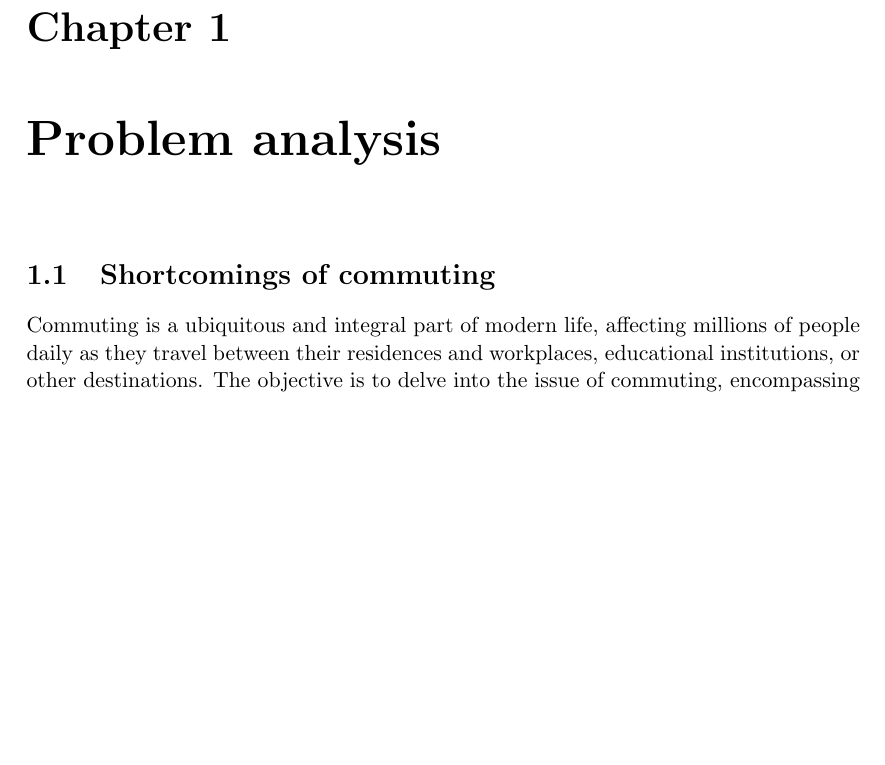
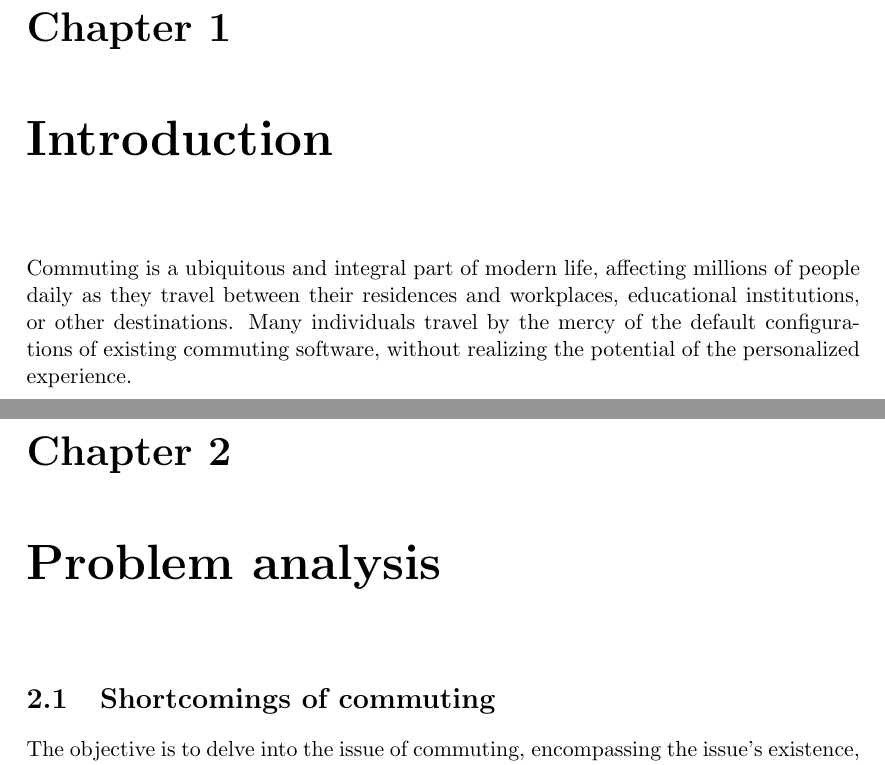
Before and after one commit to audio-engineer/aau-p1-article, a LaTeX document (src/main.tex, which reads src/introduction/introduction.tex, src/problem-analysis/what-is-the-problem.tex): part of page 4 of 56 before the commit and two parts of pages 4 and 5 of 57 after it, the two joined at a grey line, cut so that both start at the same text, the shorter picture padded with empty space. Compiled offline with pdfLaTeX.

Commit message:
Initial introduction chapter

```diff
--- /dev/null
+++ b/src/introduction/introduction.tex
@@ -0,0 +1,8 @@
+% textidote: ignore begin
+\chapter{Introduction}\label{ch:introduction}
+% textidote: ignore end
+
+Commuting is a ubiquitous and integral part of modern life, affecting millions of people daily as they travel between
+their residences and workplaces, educational institutions, or other destinations.
+Many individuals travel by the mercy of the default configurations of existing commuting software, without realizing the
+potential of the personalized experience.
--- a/src/problem-analysis/what-is-the-problem.tex
+++ b/src/problem-analysis/what-is-the-problem.tex
@@ -1,7 +1,5 @@
 \section{Shortcomings of commuting}\label{sec:shortcomings-of-commuting}
 
-Commuting is a ubiquitous and integral part of modern life, affecting millions of people daily as they travel between
-their residences and workplaces, educational institutions, or other destinations.
 The objective is to delve into the issue of commuting, encompassing the issue's existence, its potential consequences,
 the current perceptions of commuting, and the necessity to define the subject and purpose of addressing this issue.
 A crucial facet of this analysis is to illuminate the concealed costs associated with commuting, including time, money,
```
Also changed, not shown: src/discussion/existing-solutions.tex (+1 -1 lines), src/main.tex (+1 -0 lines).
